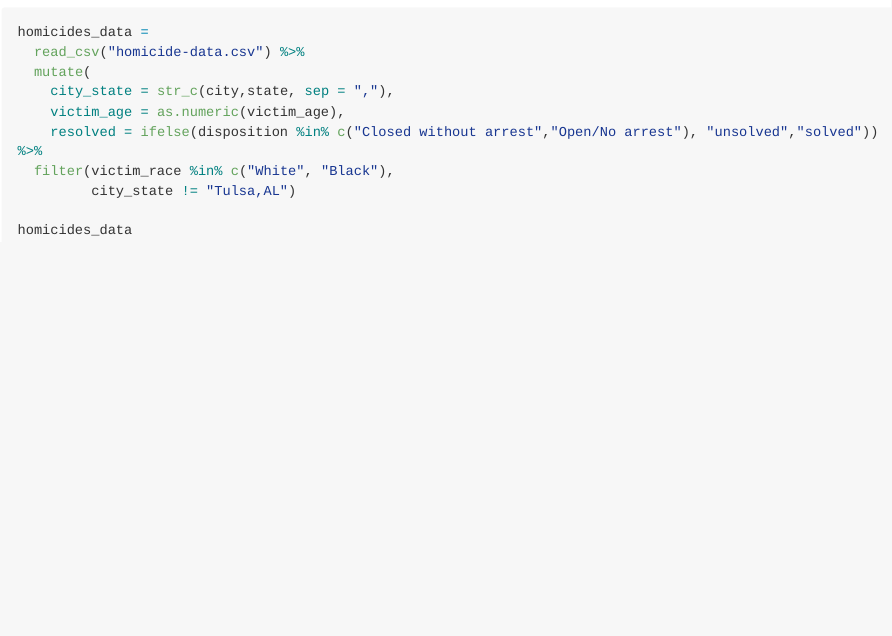
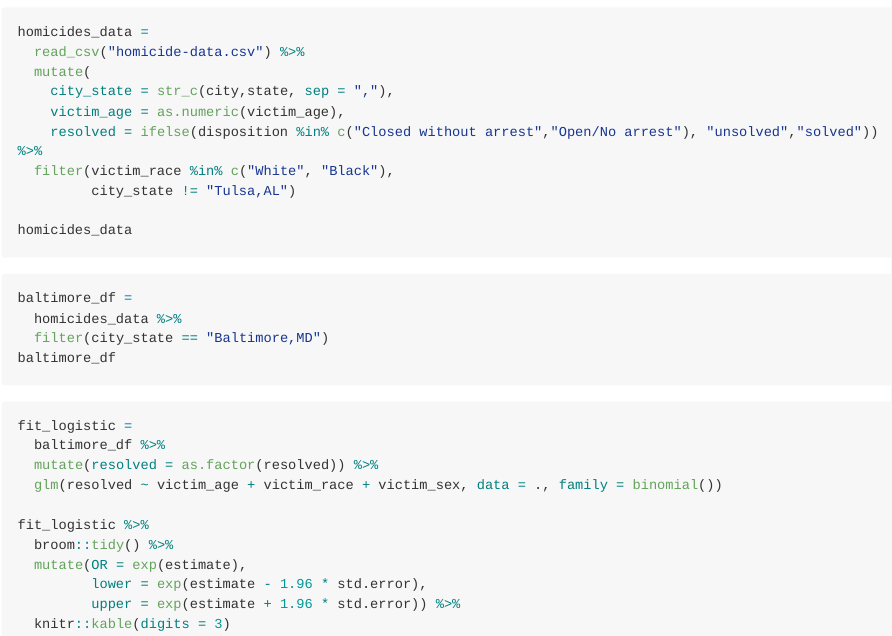
Before and after one commit to dengjiahe/p8105_hw6_jd3924, an R Markdown document (p8105_hw6_jd3924.Rmd): the page in a window 1100 px wide, from 290 px down. Rendered offline with R 4.5, knitr and Pandoc, with nearby package versions; the code chunks are not run, so their results and figures are left out; long lines of code are wrapped.

Commit message:
apply glm() to Baltimore, and obtain the estimate and confidence interval

````diff
--- a/p8105_hw6_jd3924.Rmd
+++ b/p8105_hw6_jd3924.Rmd
@@ -25,3 +25,21 @@ homicides_data =
 
 homicides_data
 ```
+```{r}
+baltimore_df =
+  homicides_data %>%
+  filter(city_state == "Baltimore,MD")
+baltimore_df
+```
+```{r}
+fit_logistic =
+  baltimore_df %>%
+  mutate(resolved = as.factor(resolved)) %>%
+  glm(resolved ~ victim_age + victim_race + victim_sex, data = ., family = binomial())
+
+fit_logistic %>%
+  broom::tidy() %>%
+  mutate(OR = exp(estimate),
+         lower = exp(estimate - 1.96 * std.error),
+         upper = exp(estimate + 1.96 * std.error)) %>%
+  knitr::kable(digits = 3)
````
Also changed, not shown: p8105_hw6_jd3924.md.
